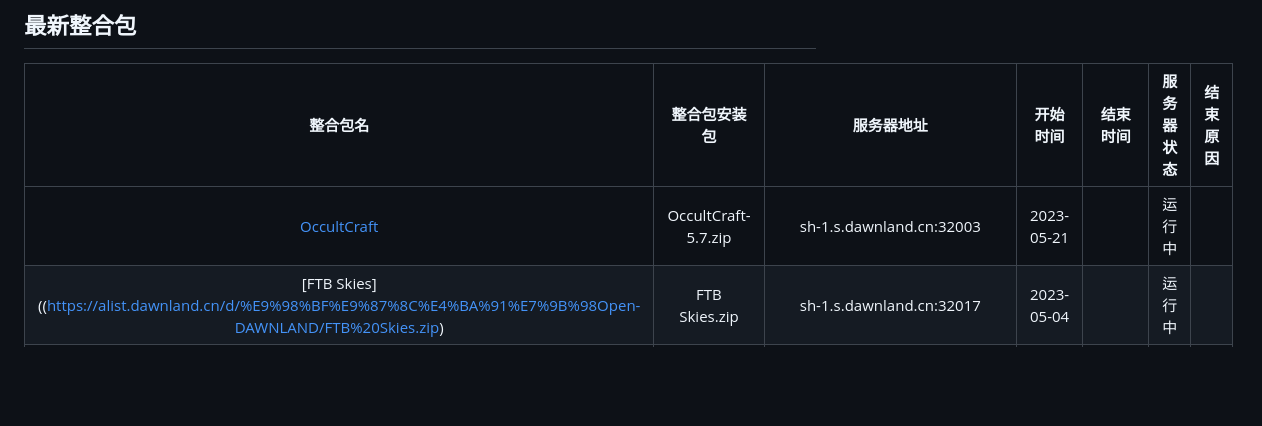
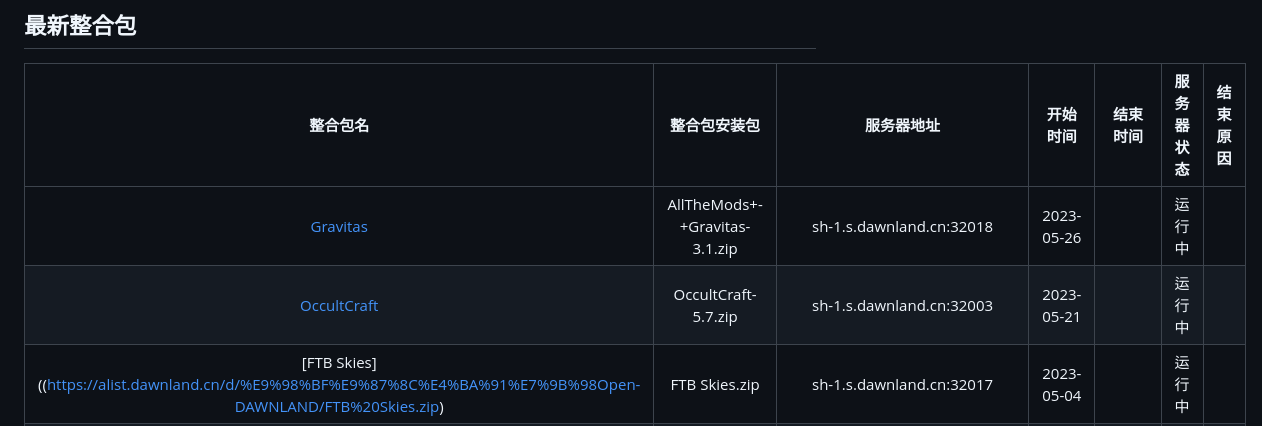
Before and after one commit to DawnLandTeam/14th_wikt, a Markdown page: docs/README.md, the part around the change. Rendered like a GitHub page; blank space fills up the shorter version.

```diff
--- a/docs/README.md
+++ b/docs/README.md
@@ -54,7 +54,8 @@ ps:点击整合包名跳转至下载页面
 
 |                       整合包名                        |     整合包安装包     |           服务器地址           |  开始时间  |  结束时间  |                服务器状态                 | 结束原因 |
 | :---------------------------------------------------: | :------------------: | :----------------------------: | :--------: | :--------: | :---------------------------------------: | :------: |
-| [OccultCraft](https://alist.dawnland.cn/d/%E9%98%BF%E9%87%8C%E4%BA%91%E7%9B%98Open-DAWNLAND/OccultCraft-5.7.zip) | OccultCraft-5.7.zip | sh-1.s.dawnland.cn:32003 | 2023-05-21 |  | <font color=#008000 size=4 >运行中</font> |  |
+| [Gravitas](https://cloud.dawnland.cn/s/RMXfE) | AllTheMods+-+Gravitas-3.1.zip | sh-1.s.dawnland.cn:32018 | 2023-05-26 |  | <font color=#008000 size=4 >运行中</font> |  |
+| [OccultCraft](https://cloud.dawnland.cn/s/68YCL) | OccultCraft-5.7.zip | sh-1.s.dawnland.cn:32003 | 2023-05-21 |  | <font color=#008000 size=4 >运行中</font> |  |
 | [FTB Skies]((https://alist.dawnland.cn/d/%E9%98%BF%E9%87%8C%E4%BA%91%E7%9B%98Open-DAWNLAND/FTB%20Skies.zip) | FTB Skies.zip | sh-1.s.dawnland.cn:32017 | 2023-05-04 |  | <font color=#008000 size=4 >运行中</font> |  |
 | [FTB StoneBlock 3](https://cloud.dawnland.cn/s/XG7uG) | FTB StoneBlock 3.zip | stoneblock3.online.dawnland.cn | 2022-11-09 | 2023-01-17 | <font color=#FF3030 size=4 >已结束</font> | 无人玩耍 |
 
```
